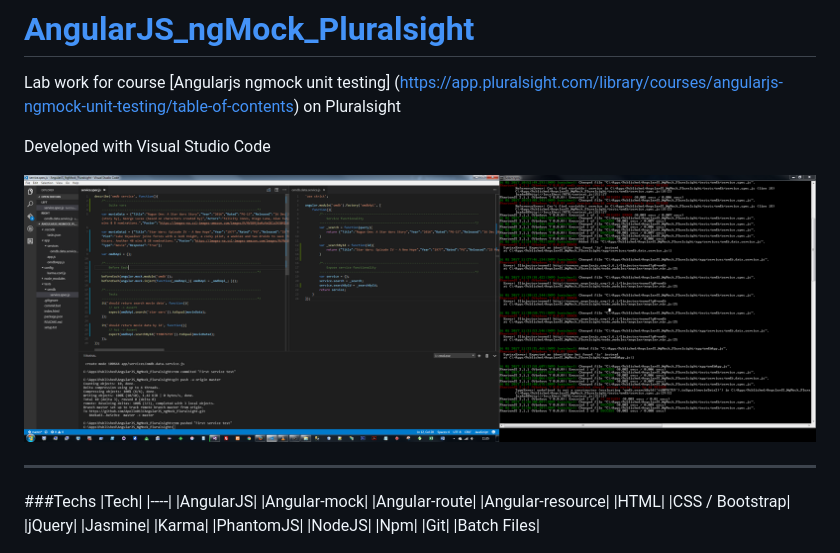
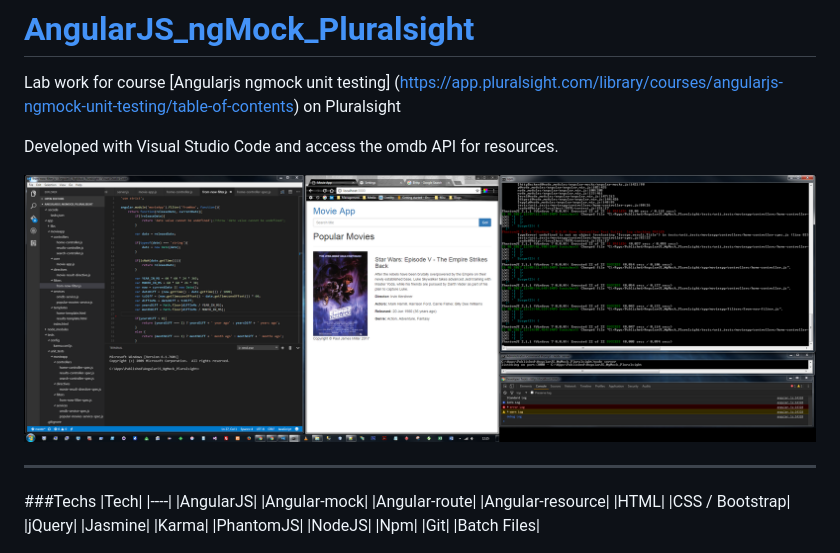
Before and after one commit to Apollo013/AngularJS_ngMock_Pluralsight, a Markdown page: README.md, the part around the change. Drawn GitHub-style; pictures changed too: Screenshot.png.

```diff
--- a/README.md
+++ b/README.md
@@ -3,8 +3,7 @@
 
 Lab work for course [Angularjs ngmock unit testing] (https://app.pluralsight.com/library/courses/angularjs-ngmock-unit-testing/table-of-contents) on Pluralsight
 
-
-Developed with Visual Studio Code
+Developed with Visual Studio Code and access the omdb API for resources.
 
 ![TDD](https://github.com/Apollo013/AngularJS_ngMock_Pluralsight/blob/master/Screenshot.png?raw=true "TDD Screen shot")
 
```
Also changed, not shown: 10 other files.
